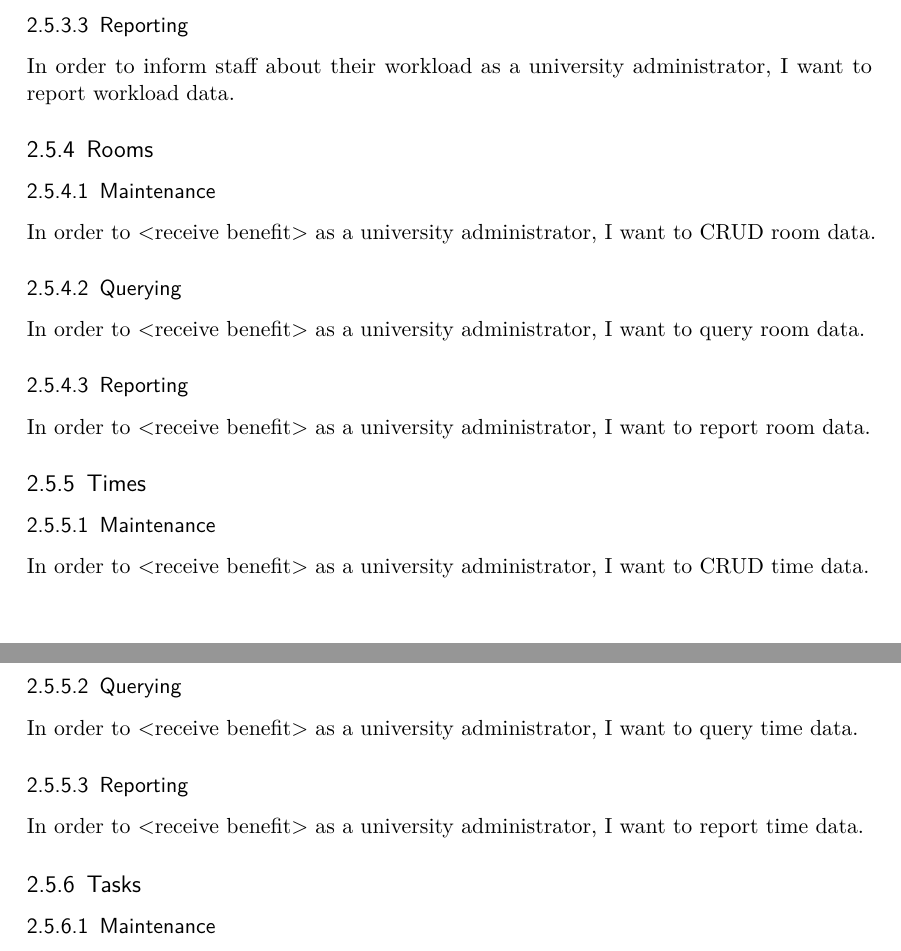
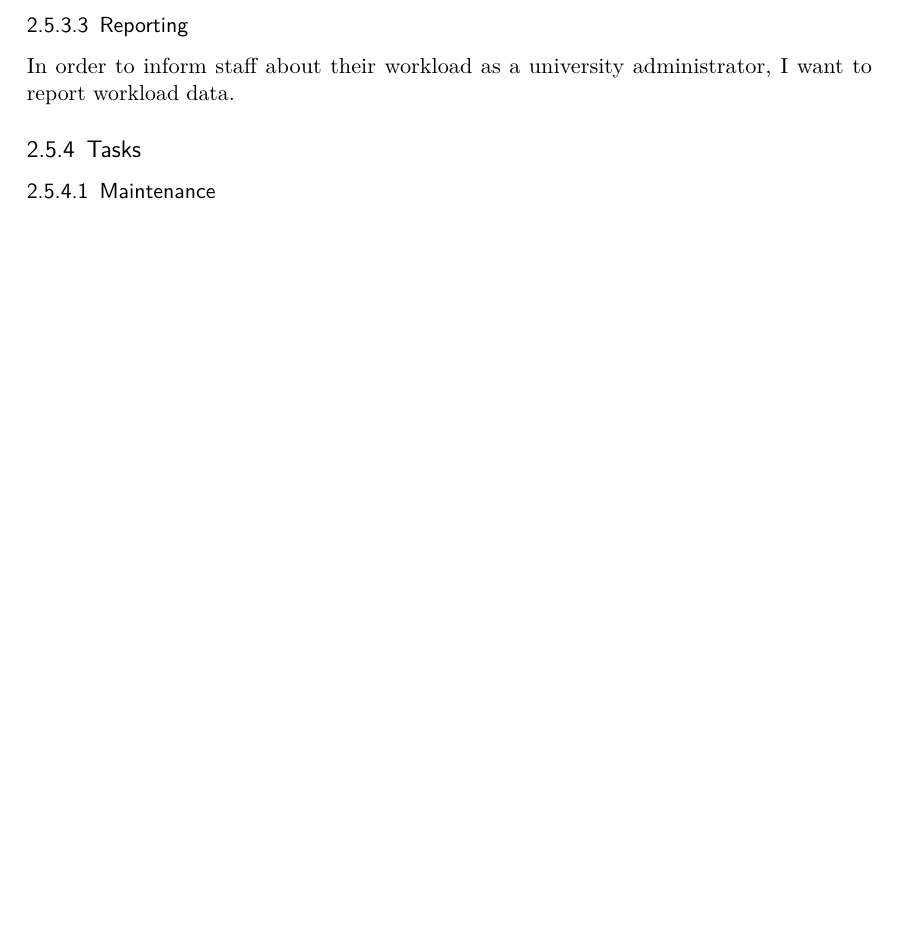
Before and after one commit to hsedb2projectws15/doc, a LaTeX document (planning/source/project.tex, which reads planning/source/content/user_stories.tex): two parts of pages 8 and 9 of 10 before the commit and part of page 7 of 9 after it, the two joined at a grey line, cut so that both start at the same text, the shorter picture padded with empty space. Compiled offline with pdfLaTeX; an older LaTeX class or package is replaced by its successor.

Commit message:
user_stories.tex modded to reflect changes in objectives

```diff
--- a/planning/source/content/user_stories.tex
+++ b/planning/source/content/user_stories.tex
@@ -40,20 +40,6 @@ workload data.
 In order to inform staff about their workload as a university administrator, I
 want to report workload data.
 
-\subsection{Rooms}
-\subsubsection{Maintenance}
-In order to <receive benefit> as a university administrator, I want to CRUD room data.
-\subsubsection{Querying}
-In order to <receive benefit> as a university administrator, I want to query room data.
-\subsubsection{Reporting}
-In order to <receive benefit> as a university administrator, I want to report room data.
-\subsection{Times}
-\subsubsection{Maintenance}
-In order to <receive benefit> as a university administrator, I want to CRUD time data.
-\subsubsection{Querying}
-In order to <receive benefit> as a university administrator, I want to query time data.
-\subsubsection{Reporting}
-In order to <receive benefit> as a university administrator, I want to report time data.
 \subsection{Tasks}
 \subsubsection{Maintenance}
 In order to <receive benefit> as a university administrator, I want <goal/desire>
```
